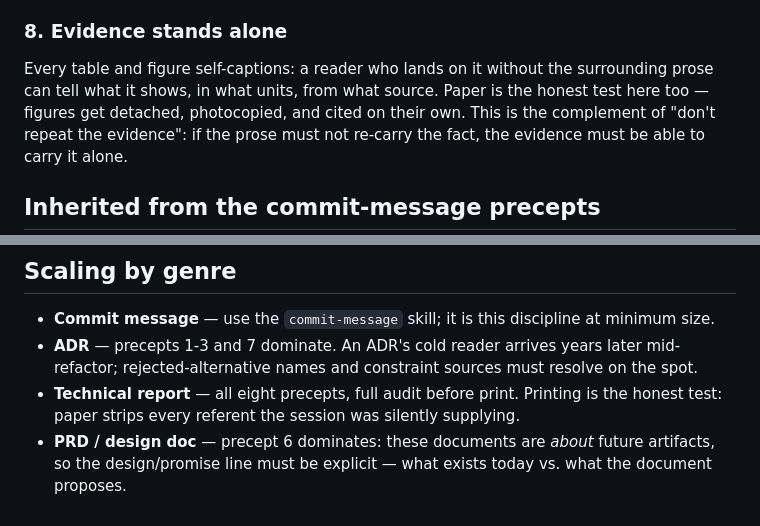
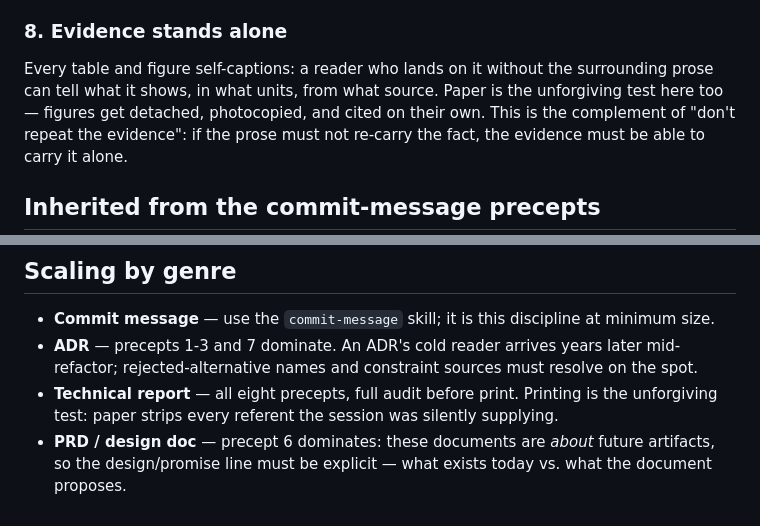
Before and after one commit to doolin/dave-skills, a Markdown page: skills/cold-reader/SKILL.md, 2 parts joined by grey strips. GitHub-like rendering.

Commit message:
Purge honest from cold-reader per the new ban
The banned-words entry landed after cold-reader was
written; both "honest test" uses were the self-applied
credibility shape it bans. "Unforgiving" says what the
word was gesturing at: paper strips referents the
session silently supplied.

Co-authored-by: Straylight via Claude Code with Fable 5 <noreply@anthropic.com>

```diff
--- a/skills/cold-reader/SKILL.md
+++ b/skills/cold-reader/SKILL.md
@@ -105,8 +105,8 @@ this).
 
 Every table and figure self-captions: a reader who lands on it
 without the surrounding prose can tell what it shows, in what
-units, from what source. Paper is the honest test here too —
-figures get detached, photocopied, and cited on their own. This
+units, from what source. Paper is the unforgiving test here too
+— figures get detached, photocopied, and cited on their own. This
 is the complement of "don't repeat the evidence": if the prose
 must not re-carry the fact, the evidence must be able to carry
 it alone.
@@ -163,8 +163,8 @@ findings can be compared rather than merged silently.
   arrives years later mid-refactor; rejected-alternative names
   and constraint sources must resolve on the spot.
 - **Technical report** — all eight precepts, full audit before
-  print. Printing is the honest test: paper strips every referent
-  the session was silently supplying.
+  print. Printing is the unforgiving test: paper strips every
+  referent the session was silently supplying.
 - **PRD / design doc** — precept 6 dominates: these documents are
   *about* future artifacts, so the design/promise line must be
   explicit — what exists today vs. what the document proposes.
```
